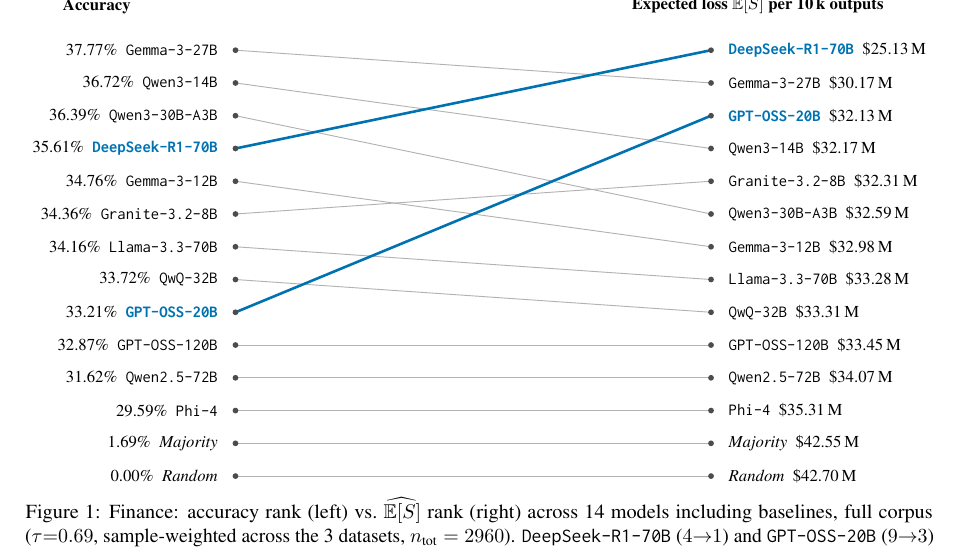
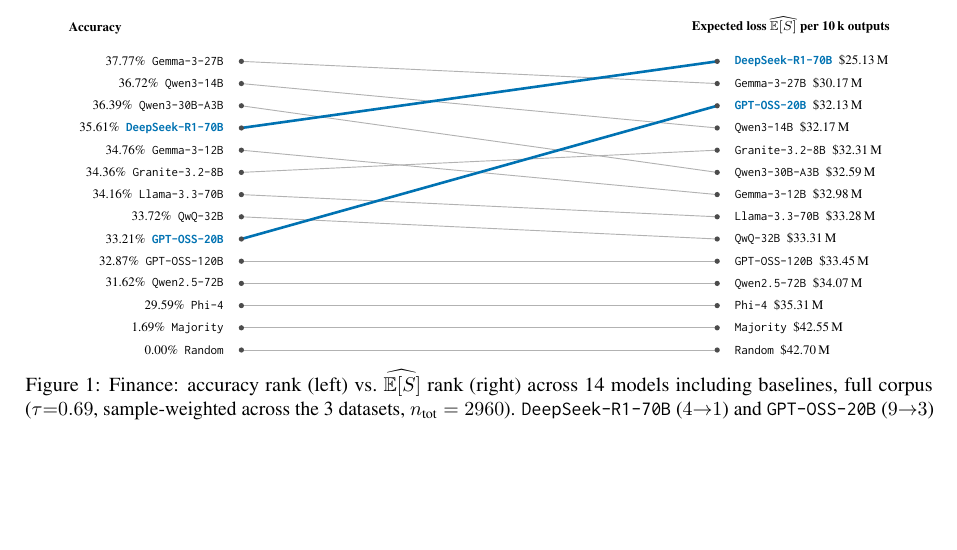
Before and after one commit to davebulaval/severity-eval, a LaTeX paper (paper/main.tex): part of page 6 of 32, cut so that both start at the same text, the shorter picture padded with empty space. Compiled offline with pdfLaTeX.

Commit message:
paper: shrink Figure 1 slopegraph, drop italic on baselines (#97)
- Figure 1 (finance slopegraph): yscale 0.62 -> 0.42, fonts
  scriptsize, resizebox 0.92\\textwidth. No information lost
  (still 14 rows, all labels, both columns, dollar amounts).
- Baselines Majority and Random: dropped \\textit{} wrapping;
  kept only \\texttt{} like the other model names, per user
  instruction.

Co-authored-by: Claude Opus 4.7 <noreply@anthropic.com>

```diff
--- a/paper/main.tex
+++ b/paper/main.tex
@@ -630,16 +630,16 @@
 
 \begin{figure*}[t]
 \centering
-\resizebox{\textwidth}{!}{%
+\resizebox{0.92\textwidth}{!}{%
 \begin{tikzpicture}[
-    yscale=0.62, xscale=1.0,
-    every node/.style={font=\footnotesize},
+    yscale=0.42, xscale=1.0,
+    every node/.style={font=\scriptsize},
     rise/.style={draw=sevNeg, line width=1.4pt},
     flat/.style={draw=black!30, line width=0.5pt},
-    dot/.style={circle, fill=black!70, inner sep=1.1pt},
+    dot/.style={circle, fill=black!70, inner sep=1.0pt},
 ]
-  \node[font=\footnotesize\bfseries, anchor=south west] at (-3.4,-0.1) {Accuracy};
-  \node[font=\footnotesize\bfseries, anchor=south east] at (12.4,-0.1) {Expected loss $\widehat{\ES}$ per 10\,k outputs};
+  \node[font=\scriptsize\bfseries, anchor=south west] at (-3.4,-0.1) {Accuracy};
+  \node[font=\scriptsize\bfseries, anchor=south east] at (12.4,-0.1) {Expected loss $\widehat{\ES}$ per 10\,k outputs};
   % Sample-size-weighted finance ranks (n=2960 = 150+1147+1663 per model).
   % 14 models: 12 LLMs + majority + random at the bottom.
   \draw[flat] (0,-1)  -- (9,-2);
@@ -669,8 +669,8 @@
   \node[left] at (-0.2,-10) {32.87\%\enskip \texttt{GPT-OSS-120B}};
   \node[left] at (-0.2,-11) {31.62\%\enskip \texttt{Qwen2.5-72B}};
   \node[left] at (-0.2,-12) {29.59\%\enskip \texttt{Phi-4}};
-  \node[left] at (-0.2,-13) {1.69\%\enskip \textit{Majority}};
-  \node[left] at (-0.2,-14) {0.00\%\enskip \textit{Random}};
+  \node[left] at (-0.2,-13) {1.69\%\enskip \texttt{Majority}};
+  \node[left] at (-0.2,-14) {0.00\%\enskip \texttt{Random}};
   % right labels: E[S] rank order, name then value
   \node[right] at (9.2,-1)  {\textcolor{sevNeg}{\bfseries \texttt{DeepSeek-R1-70B}}\enskip \$25.13\,M};
   \node[right] at (9.2,-2)  {\texttt{Gemma-3-27B}\enskip \$30.17\,M};
```
Also changed, not shown: paper/main.tex (4 more changed lines).
